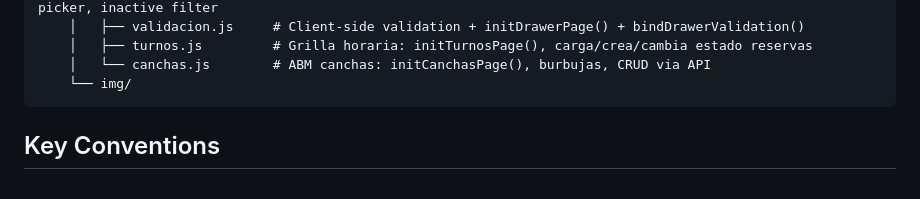
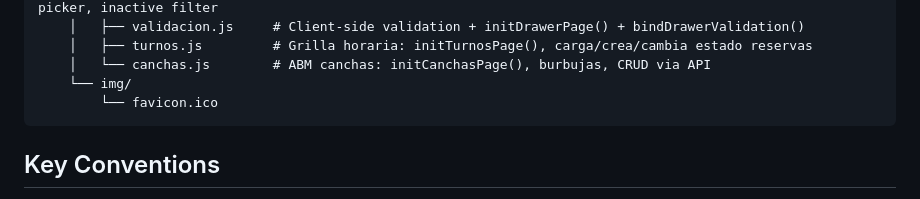
Before and after one commit to AgustinFer/sporta, a Markdown page: AGENTS.md, the part around the change. GitHub-like rendering.

Commit message:
actualizar AGENTS.md con ruta del favicon

````diff
--- a/AGENTS.md
+++ b/AGENTS.md
@@ -57,6 +57,7 @@ servidor/
     │   ├── turnos.js         # Grilla horaria: initTurnosPage(), carga/crea/cambia estado reservas
     │   └── canchas.js        # ABM canchas: initCanchasPage(), burbujas, CRUD via API
     └── img/
+        └── favicon.ico
 ```
 
 ## Key Conventions
````
